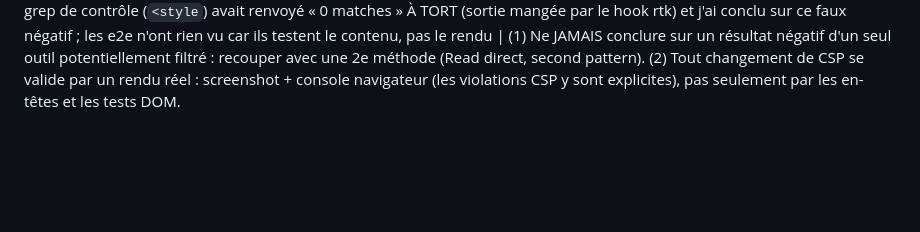
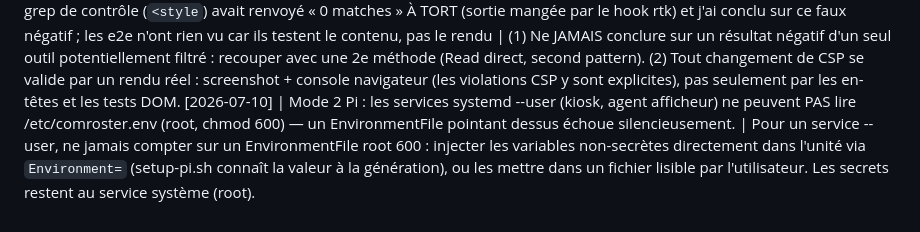
Before and after one commit to nhurstel/comroster, a Markdown page: tasks/lessons.md, the part around the change. Rendered like a GitHub page; blank space fills up the shorter version.

Commit message:
docs(lessons): piège systemd --user vs /etc/comroster.env (mode 2 Pi)
Co-Authored-By: Claude Opus 4.8 <noreply@anthropic.com>

```diff
--- a/tasks/lessons.md
+++ b/tasks/lessons.md
@@ -15,3 +15,4 @@ Format : `[date] | ce qui a mal tourné | règle pour l'éviter`
 [2026-07-06] | Chaque flux SSE occupe un thread gthread en continu : 8 threads = 8 displays et le serveur entier ne répond plus (même /healthz) | Pour tout endpoint streaming sur un pool de threads borné : imposer un cap applicatif (503 + Retry-After) STRICTEMENT inférieur au nombre de threads, et vérifier que le client sait retenter après une erreur HTTP.
 [2026-07-06] | Le lock d'écriture atomique ne protégeait pas le cycle load→mutate→save : deux PATCH simultanés se perdaient (last-write-wins) | L'atomicité d'écriture ≠ l'atomicité de transaction. Tout read-modify-write partagé doit être sérialisé sur toute sa durée (décorateur lock au niveau handler), pas seulement sur l'écriture finale.
 [2026-07-07] | CSP stricte activée alors que display.html contenait un bloc <style> de 128 lignes → mise en page de l'écran TV totalement cassée. Le grep de contrôle (`<style`) avait renvoyé « 0 matches » À TORT (sortie mangée par le hook rtk) et j'ai conclu sur ce faux négatif ; les e2e n'ont rien vu car ils testent le contenu, pas le rendu | (1) Ne JAMAIS conclure sur un résultat négatif d'un seul outil potentiellement filtré : recouper avec une 2e méthode (Read direct, second pattern). (2) Tout changement de CSP se valide par un rendu réel : screenshot + console navigateur (les violations CSP y sont explicites), pas seulement par les en-têtes et les tests DOM.
+[2026-07-10] | Mode 2 Pi : les services systemd --user (kiosk, agent afficheur) ne peuvent PAS lire /etc/comroster.env (root, chmod 600) — un EnvironmentFile pointant dessus échoue silencieusement. | Pour un service --user, ne jamais compter sur un EnvironmentFile root 600 : injecter les variables non-secrètes directement dans l'unité via `Environment=` (setup-pi.sh connaît la valeur à la génération), ou les mettre dans un fichier lisible par l'utilisateur. Les secrets restent au service système (root).
```
